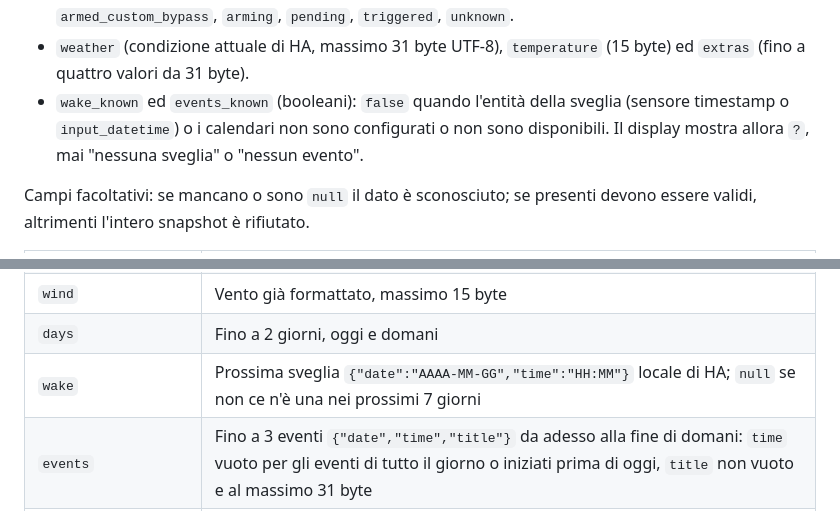
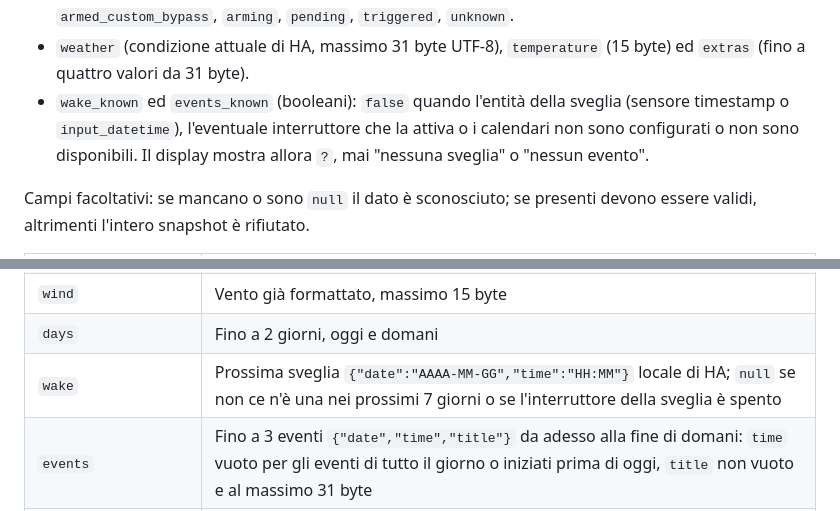
Before and after one commit to zonistefano/bed-projector, a Markdown page: docs/api.md, 2 parts joined by grey strips. Drawn GitHub-style.

```diff
--- a/docs/api.md
+++ b/docs/api.md
@@ -267,7 +267,7 @@ Campi obbligatori:
 - `openings_known` e `lights_known` (booleani). Quando sono `true`, `openings` e `lights` sono richiesti e sono interi da 0 a 99. Se il conteggio non è disponibile, usa `false`: il display mostra `?` e il numero viene ignorato. Le luci contate escludono la proiezione.
 - `alarm` ammette `disarmed`, `armed_home`, `armed_away`, `armed_night`, `armed_vacation`, `armed_custom_bypass`, `arming`, `pending`, `triggered`, `unknown`.
 - `weather` (condizione attuale di HA, massimo 31 byte UTF-8), `temperature` (15 byte) ed `extras` (fino a quattro valori da 31 byte).
-- `wake_known` ed `events_known` (booleani): `false` quando l'entità della sveglia (sensore timestamp o `input_datetime`) o i calendari non sono configurati o non sono disponibili. Il display mostra allora `?`, mai "nessuna sveglia" o "nessun evento".
+- `wake_known` ed `events_known` (booleani): `false` quando l'entità della sveglia (sensore timestamp o `input_datetime`), l'eventuale interruttore che la attiva o i calendari non sono configurati o non sono disponibili. Il display mostra allora `?`, mai "nessuna sveglia" o "nessun evento".
 
 Campi facoltativi: se mancano o sono `null` il dato è sconosciuto; se presenti devono essere validi, altrimenti l'intero snapshot è rifiutato.
 
@@ -279,7 +279,7 @@ Campi facoltativi: se mancano o sono `null` il dato è sconosciuto; se presenti
 | `humidity` | Intero da 0 a 100 |
 | `wind` | Vento già formattato, massimo 15 byte |
 | `days` | Fino a 2 giorni, oggi e domani |
-| `wake` | Prossima sveglia `{"date":"AAAA-MM-GG","time":"HH:MM"}` locale di HA; `null` se non ce n'è una nei prossimi 7 giorni |
+| `wake` | Prossima sveglia `{"date":"AAAA-MM-GG","time":"HH:MM"}` locale di HA; `null` se non ce n'è una nei prossimi 7 giorni o se l'interruttore della sveglia è spento |
 | `events` | Fino a 3 eventi `{"date","time","title"}` da adesso alla fine di domani: `time` vuoto per gli eventi di tutto il giorno o iniziati prima di oggi, `title` non vuoto e al massimo 31 byte |
 | `thermostat` | Termostato della camera mostrato dalla pagina `climate`; `null` se non configurato o non disponibile (vedi sotto) |
 
```
Also changed, not shown: docs/guida.md (+1 -0 lines), docs/hardware-check.md (+1 -1 lines).
